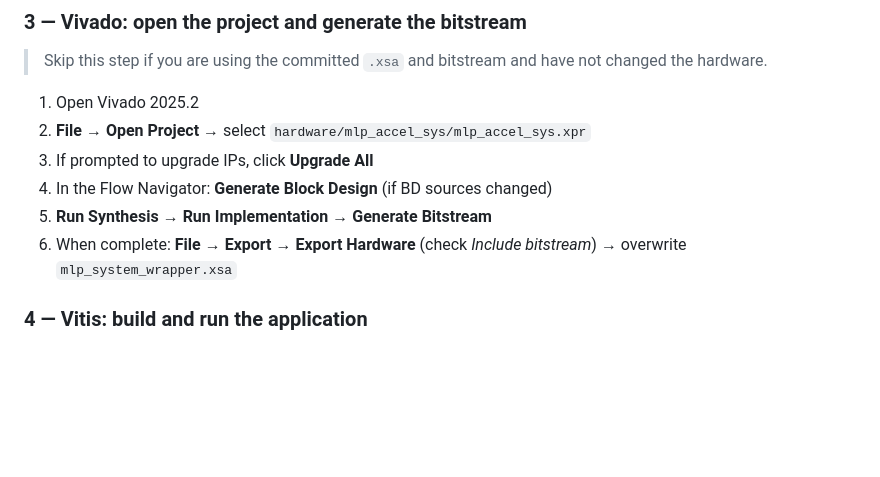
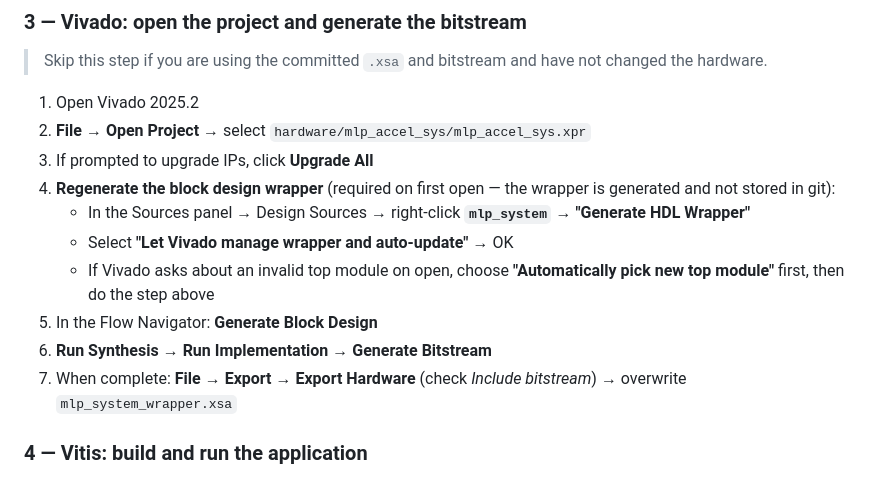
Before and after one commit to simulbarua/mlp-accelerator-zybo-z710, a Markdown page: README.md, the part around the change. Rendered like a GitHub page; blank space fills up the shorter version.

Commit message:
docs: add HDL wrapper regeneration step to Vivado setup
The mlp_system_wrapper.v is generated from the block design and not
stored in git. Document the Generate HDL Wrapper step required on
first project open.

Co-Authored-By: Claude Sonnet 4.6 <noreply@anthropic.com>

```diff
--- a/README.md
+++ b/README.md
@@ -143,9 +143,16 @@ cp hardware/firmware/weights_biases.h \
 1. Open Vivado 2025.2
 2. **File → Open Project** → select `hardware/mlp_accel_sys/mlp_accel_sys.xpr`
 3. If prompted to upgrade IPs, click **Upgrade All**
-4. In the Flow Navigator: **Generate Block Design** (if BD sources changed)
-5. **Run Synthesis → Run Implementation → Generate Bitstream**
-6. When complete: **File → Export → Export Hardware** (check *Include bitstream*) → overwrite `mlp_system_wrapper.xsa`
+4. **Regenerate the block design wrapper** (required on first open — the wrapper is
+   generated and not stored in git):
+   - In the Sources panel → Design Sources → right-click **`mlp_system`** →
+     **"Generate HDL Wrapper"**
+   - Select **"Let Vivado manage wrapper and auto-update"** → OK
+   - If Vivado asks about an invalid top module on open, choose
+     **"Automatically pick new top module"** first, then do the step above
+5. In the Flow Navigator: **Generate Block Design**
+6. **Run Synthesis → Run Implementation → Generate Bitstream**
+7. When complete: **File → Export → Export Hardware** (check *Include bitstream*) → overwrite `mlp_system_wrapper.xsa`
 
 ### 4 — Vitis: build and run the application
 
```
